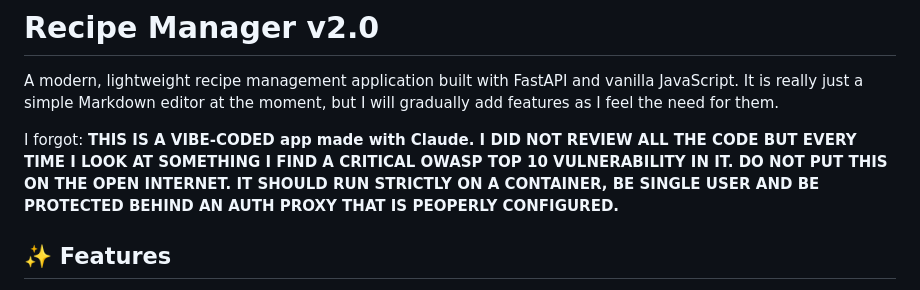
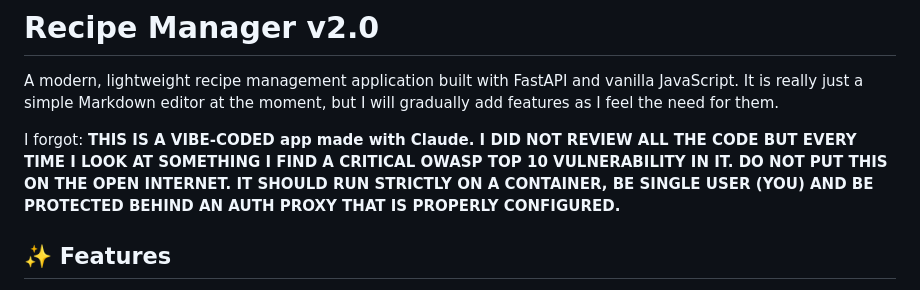
Before and after one commit to Blizarre/recipe-manager, a Markdown page: README.md, the part around the change. Rendered like a GitHub page.

```diff
--- a/README.md
+++ b/README.md
@@ -4,8 +4,8 @@ A modern, lightweight recipe management application built with FastAPI and vanil
 editor at the moment, but I will gradually add features as I feel the need for them.
 
 I forgot: **THIS IS A VIBE-CODED app made with Claude. I DID NOT REVIEW ALL THE CODE BUT EVERY TIME I LOOK AT SOMETHING I FIND A CRITICAL OWASP TOP 10
-VULNERABILITY IN IT. DO NOT PUT THIS ON THE OPEN INTERNET. IT SHOULD RUN STRICTLY ON A CONTAINER, BE SINGLE USER AND BE PROTECTED BEHIND AN AUTH PROXY
-THAT IS PEOPERLY CONFIGURED.**
+VULNERABILITY IN IT. DO NOT PUT THIS ON THE OPEN INTERNET. IT SHOULD RUN STRICTLY ON A CONTAINER, BE SINGLE USER (YOU) AND BE PROTECTED BEHIND AN AUTH PROXY
+THAT IS PROPERLY CONFIGURED.**
 
 ## ✨ Features
 
```
